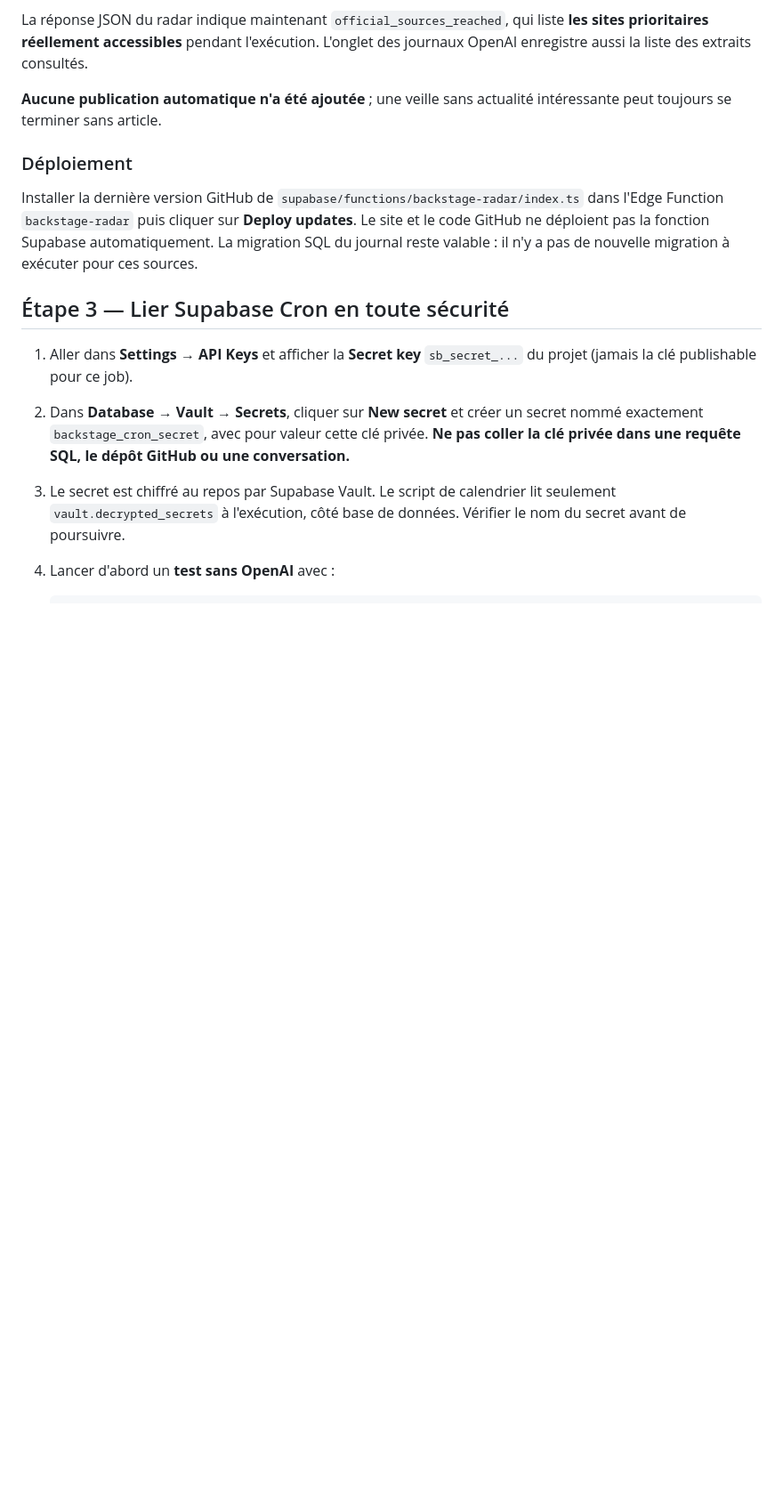
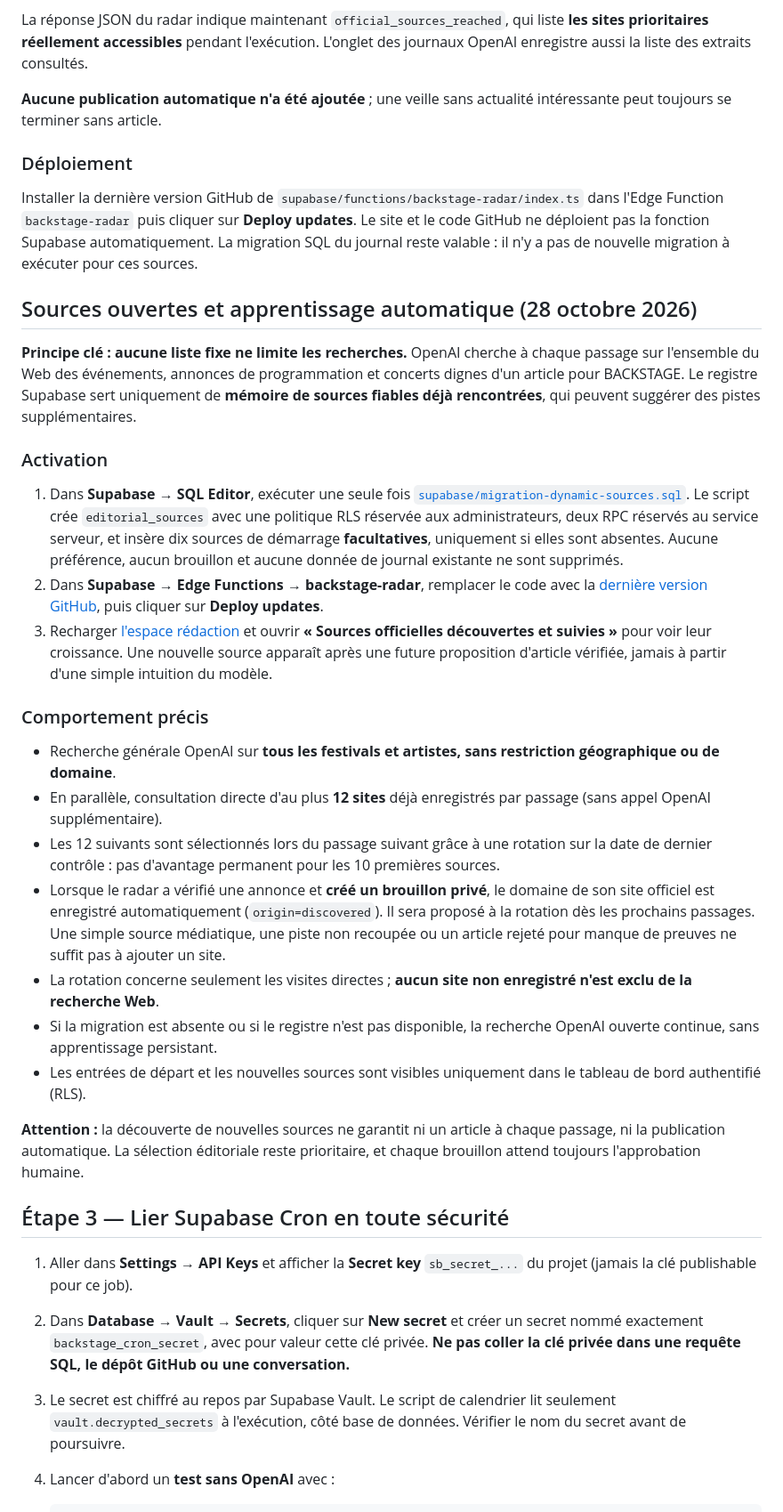
Before and after one commit to Kristouff59/media-festivals, a Markdown page: MIGRATION_SUPABASE_OPENAI.md, the part around one of its changes. Shown at 89% size. GitHub-like rendering; blank space fills up the shorter version.

Commit message:
Documenter le registre auto-apprenant, la rotation et la recherche ouverte sans whitelist

```diff
--- a/MIGRATION_SUPABASE_OPENAI.md
+++ b/MIGRATION_SUPABASE_OPENAI.md
@@ -327,6 +329,60 @@ Installer la dernière version GitHub de
 code GitHub ne déploient pas la fonction Supabase automatiquement.
 La migration SQL du journal reste valable : il n'y a pas de nouvelle
 migration à exécuter pour ces sources.
+
+## Sources ouvertes et apprentissage automatique (28 octobre 2026)
+
+**Principe clé : aucune liste fixe ne limite les recherches.**
+OpenAI cherche à chaque passage sur l'ensemble du Web des événements,
+annonces de programmation et concerts dignes d'un article pour BACKSTAGE.
+Le registre Supabase sert uniquement de **mémoire de sources fiables
+déjà rencontrées**, qui peuvent suggérer des pistes supplémentaires.
+
+### Activation
+
+1. Dans **Supabase → SQL Editor**, exécuter une seule fois
+   [`supabase/migration-dynamic-sources.sql`](supabase/migration-dynamic-sources.sql).
+   Le script crée `editorial_sources` avec une politique RLS réservée
+   aux administrateurs, deux RPC réservés au service serveur, et insère
+   dix sources de démarrage **facultatives**, uniquement si elles sont absentes.
+   Aucune préférence, aucun brouillon et aucune donnée de journal existante
+   ne sont supprimés.
+2. Dans **Supabase → Edge Functions → backstage-radar**, remplacer
+   le code avec la
+   [dernière version GitHub](supabase/functions/backstage-radar/index.ts),
+   puis cliquer sur **Deploy updates**.
+3. Recharger [l'espace rédaction](https://kristouff59.github.io/media-festivals/admin/)
+   et ouvrir **« Sources officielles découvertes et suivies »** pour
+   voir leur croissance. Une nouvelle source apparaît après une future
+   proposition d'article vérifiée, jamais à partir d'une simple intuition
+   du modèle.
+
+### Comportement précis
+
+- Recherche générale OpenAI sur **tous les festivals et artistes,
+  sans restriction géographique ou de domaine**.
+- En parallèle, consultation directe d'au plus **12 sites** déjà
+  enregistrés par passage (sans appel OpenAI supplémentaire).
+- Les 12 suivants sont sélectionnés lors du passage suivant grâce
+  à une rotation sur la date de dernier contrôle : pas d'avantage
+  permanent pour les 10 premières sources.
+- Lorsque le radar a vérifié une annonce et **créé un brouillon privé**,
+  le domaine de son site officiel est enregistré automatiquement
+  (`origin=discovered`). Il sera proposé à la rotation dès les
+  prochains passages. Une simple source médiatique, une piste non
+  recoupée ou un article rejeté pour manque de preuves ne suffit pas
+  à ajouter un site.
+- La rotation concerne seulement les visites directes ; **aucun
+  site non enregistré n'est exclu de la recherche Web**.
+- Si la migration est absente ou si le registre n'est pas disponible,
+  la recherche OpenAI ouverte continue, sans apprentissage persistant.
+- Les entrées de départ et les nouvelles sources sont visibles
+  uniquement dans le tableau de bord authentifié (RLS).
+
+**Attention :** la découverte de nouvelles sources ne garantit
+ni un article à chaque passage, ni la publication automatique.
+La sélection éditoriale reste prioritaire, et chaque brouillon
+attend toujours l'approbation humaine.
 
 ## Étape 3 — Lier Supabase Cron en toute sécurité
 
```
Also changed, not shown: other parts of MIGRATION_SUPABASE_OPENAI.md (+4 -2 lines).
